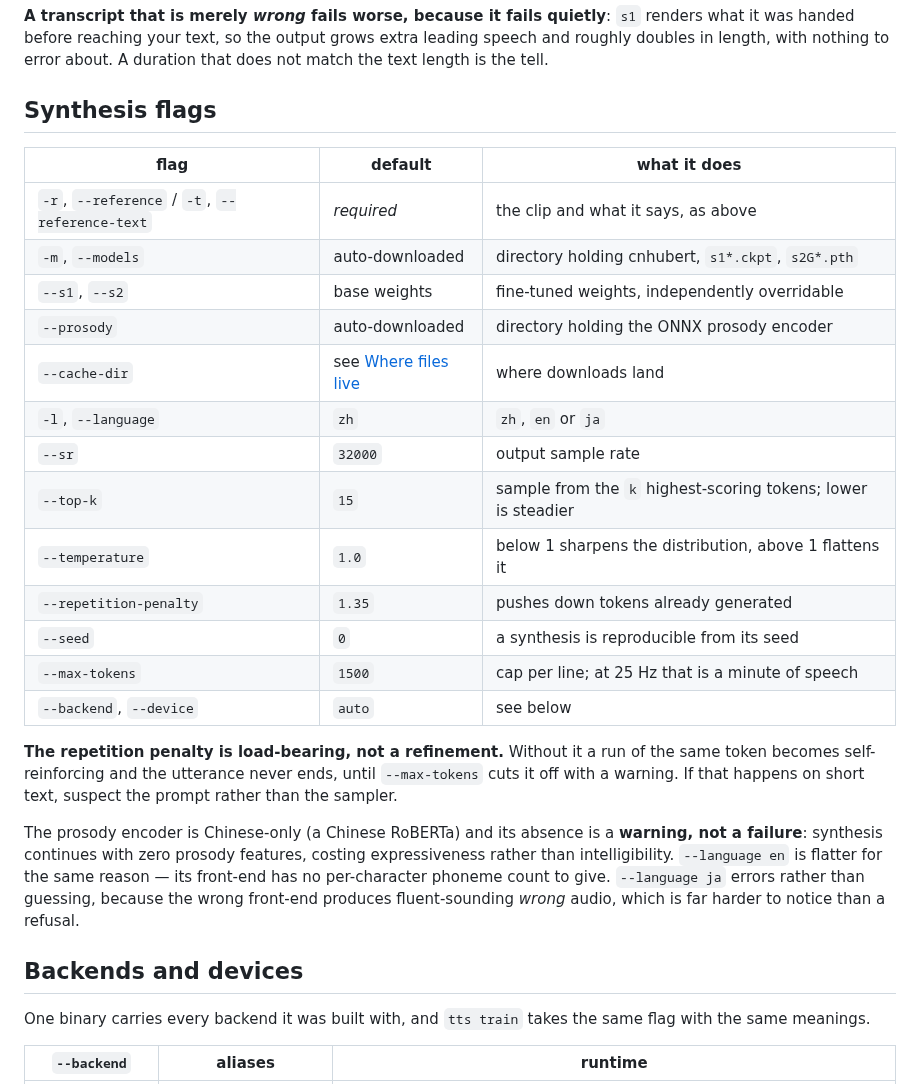
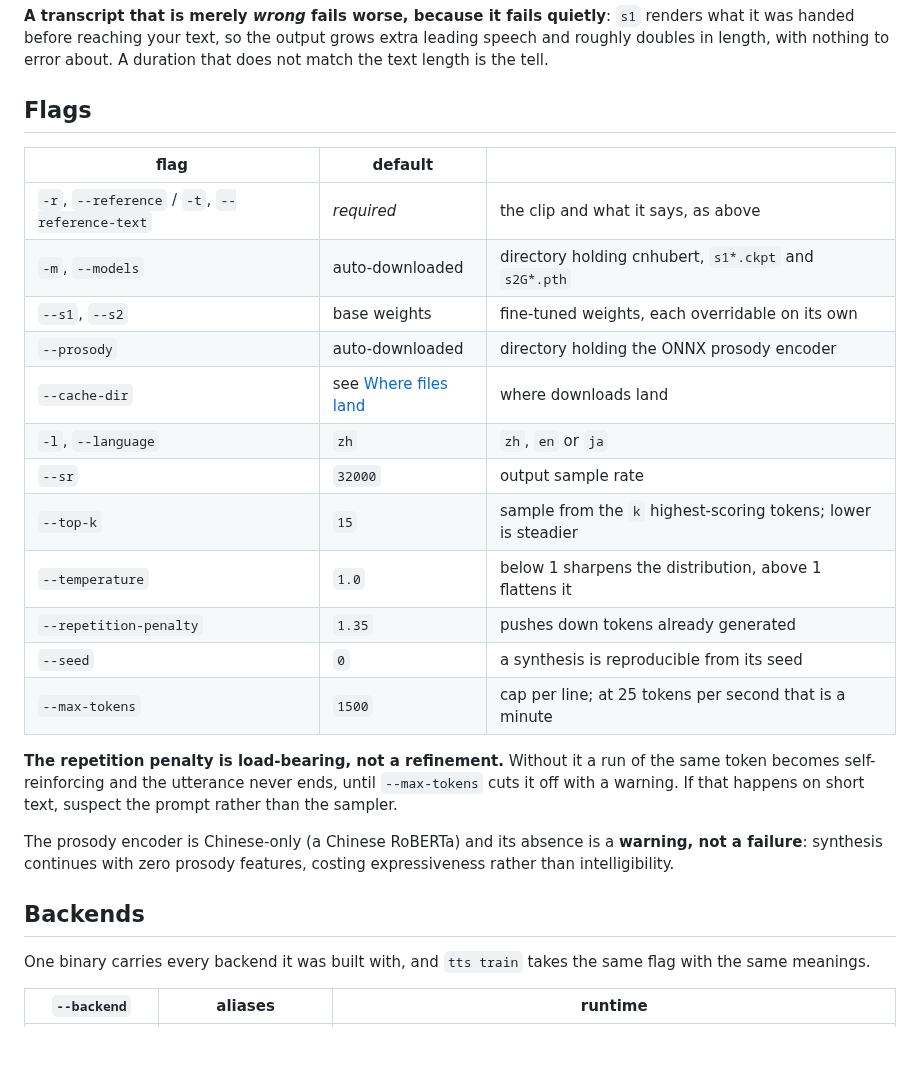
Before and after one commit to kingwingfly/rvc, a Markdown page: crates/tts-cli/README.md, the part around one of its changes. GitHub-like rendering; blank space fills up the shorter version.

```diff
--- a/crates/tts-cli/README.md
+++ b/crates/tts-cli/README.md
@@ -47,23 +54,22 @@ exactly like a broken decoder and is not one.
 extra leading speech and roughly doubles in length, with nothing to error about.
 A duration that does not match the text length is the tell.
 
-## Synthesis flags
+## Flags
 
-| flag | default | what it does |
+| flag | default | |
 |---|---|---|
 | `-r`, `--reference` / `-t`, `--reference-text` | *required* | the clip and what it says, as above |
-| `-m`, `--models` | auto-downloaded | directory holding cnhubert, `s1*.ckpt`, `s2G*.pth` |
-| `--s1`, `--s2` | base weights | fine-tuned weights, independently overridable |
+| `-m`, `--models` | auto-downloaded | directory holding cnhubert, `s1*.ckpt` and `s2G*.pth` |
+| `--s1`, `--s2` | base weights | fine-tuned weights, each overridable on its own |
 | `--prosody` | auto-downloaded | directory holding the ONNX prosody encoder |
-| `--cache-dir` | see [Where files live](#where-files-live) | where downloads land |
+| `--cache-dir` | see [Where files land](#where-files-land) | where downloads land |
 | `-l`, `--language` | `zh` | `zh`, `en` or `ja` |
 | `--sr` | `32000` | output sample rate |
 | `--top-k` | `15` | sample from the `k` highest-scoring tokens; lower is steadier |
 | `--temperature` | `1.0` | below 1 sharpens the distribution, above 1 flattens it |
 | `--repetition-penalty` | `1.35` | pushes down tokens already generated |
 | `--seed` | `0` | a synthesis is reproducible from its seed |
-| `--max-tokens` | `1500` | cap per line; at 25 Hz that is a minute of speech |
-| `--backend`, `--device` | `auto` | see below |
+| `--max-tokens` | `1500` | cap per line; at 25 tokens per second that is a minute |
 
 **The repetition penalty is load-bearing, not a refinement.** Without it a run of
 the same token becomes self-reinforcing and the utterance never ends, until
@@ -72,12 +78,9 @@ the prompt rather than the sampler.
 
 The prosody encoder is Chinese-only (a Chinese RoBERTa) and its absence is a
 **warning, not a failure**: synthesis continues with zero prosody features,
-costing expressiveness rather than intelligibility. `--language en` is flatter
-for the same reason — its front-end has no per-character phoneme count to give.
-`--language ja` errors rather than guessing, because the wrong front-end produces
-fluent-sounding *wrong* audio, which is far harder to notice than a refusal.
+costing expressiveness rather than intelligibility.
 
-## Backends and devices
+## Backends
 
 One binary carries every backend it was built with, and `tts train` takes the
 same flag with the same meanings.
```
Also changed, not shown: other parts of crates/tts-cli/README.md (+54 -53 lines).
